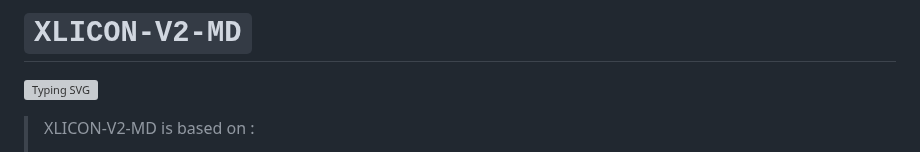
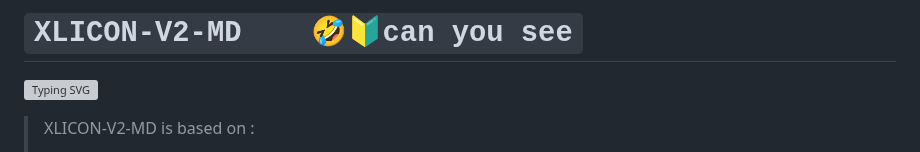
Before and after one commit to phoenix979797/XLICON-V2-MD, a Markdown page: README.md, the part around the change. Rendered like a GitHub page; grey boxes are pictures that could not be loaded.

```diff
--- a/README.md
+++ b/README.md
@@ -1,4 +1,4 @@
-# `XLICON-V2-MD`
+# `XLICON-V2-MD    🤣🔰can you see`
 
 ![Typing SVG](https://readme-typing-svg.demolab.com?font=Ribeye&size=50&pause=1000&color=ff0000&center=true&width=900&height=100&lines=Its%20XLICON-V2-MD;%20Multi-Device%20WhatsApp%20Bot;%20Developed%20By%20SALMAN%20AHMAD)
 <p align="center">
```
